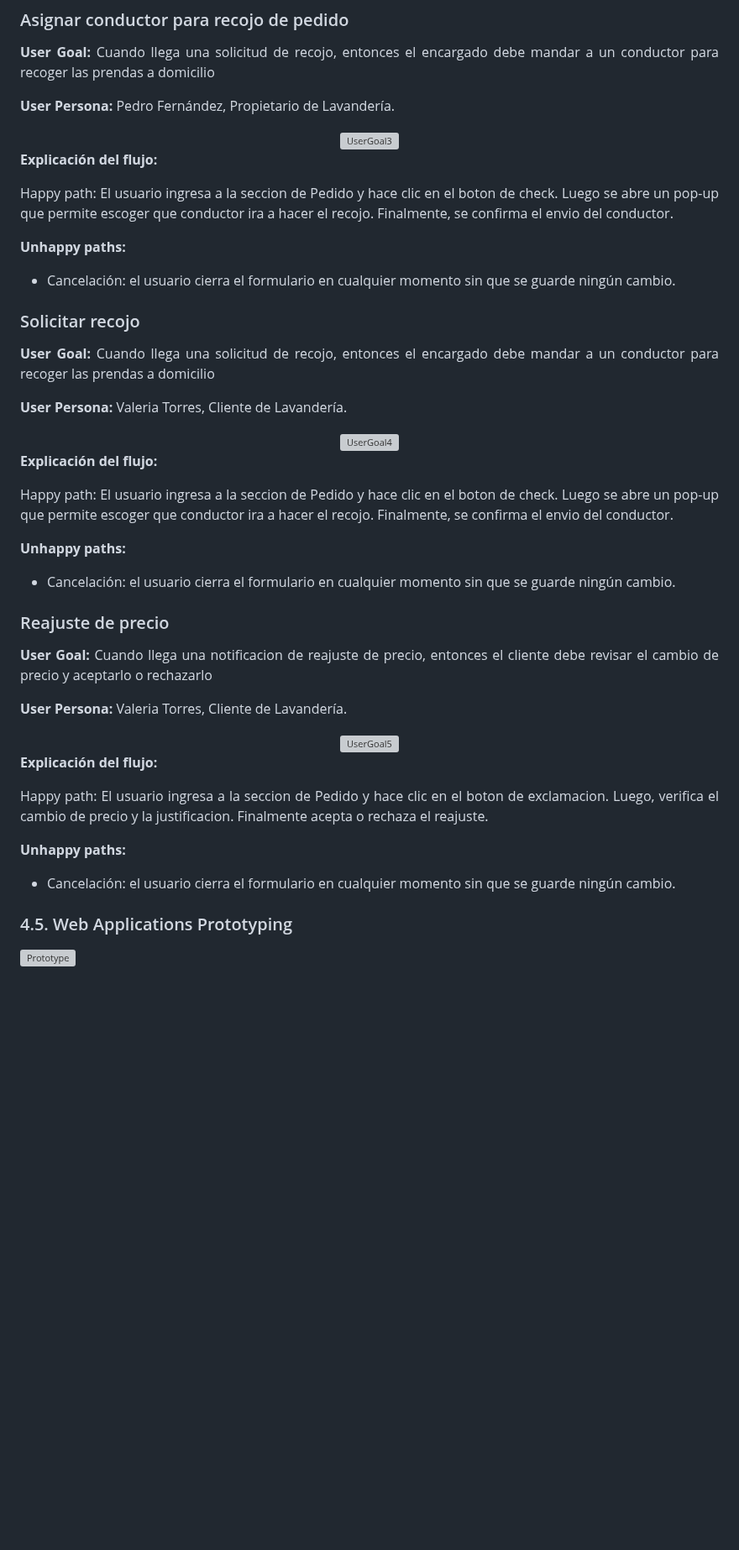
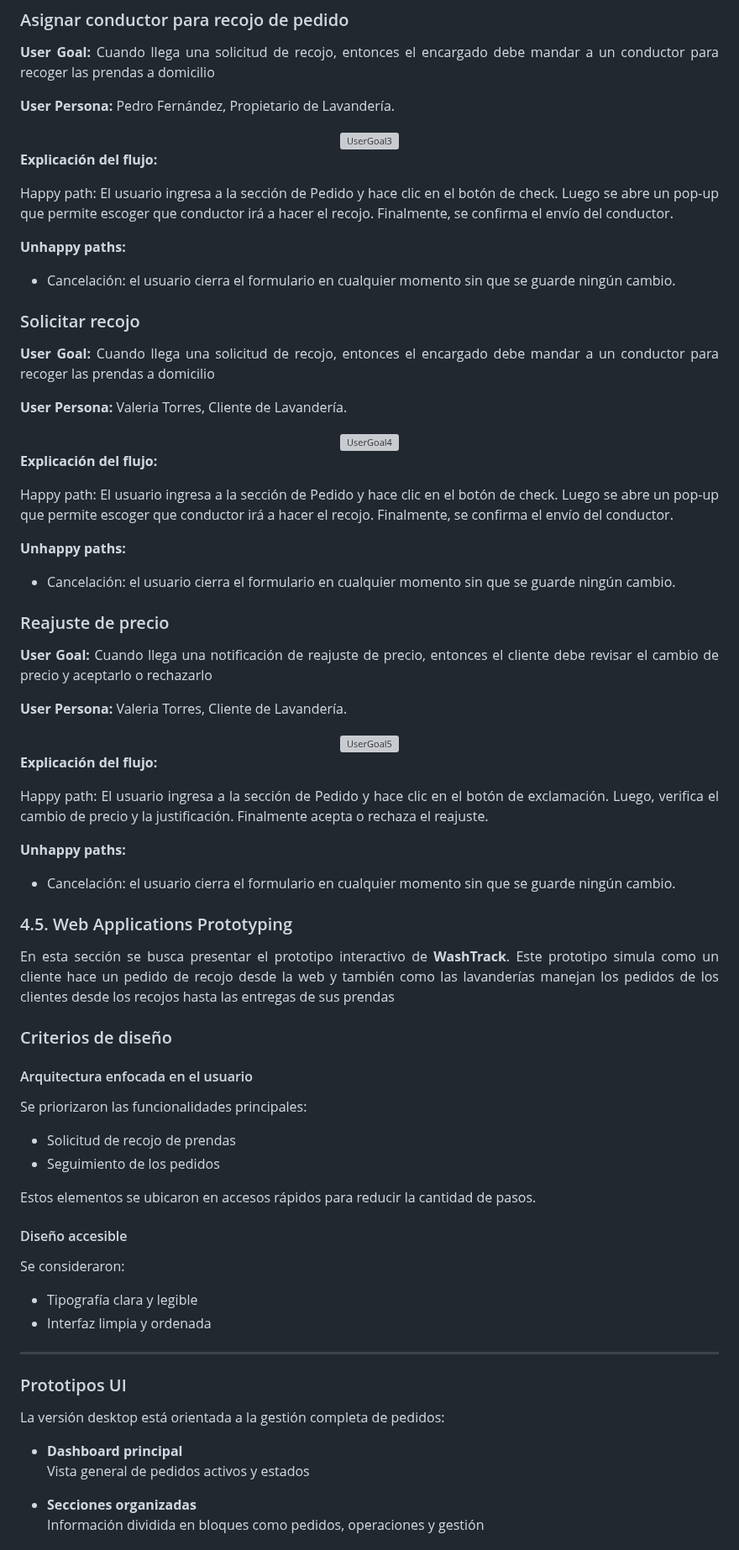
Before and after one commit to 1ASI0729-2620-7769-G4-TechNova/TechNovaReport-7769-G4, a Markdown page: README.md, the part around one of its changes. Shown at 84% size. Drawn GitHub-style; blank space fills up the shorter version; grey boxes are pictures that could not be loaded.

```diff
--- a/README.md
+++ b/README.md
@@ -2203,7 +2251,7 @@ Happy path: El usuario ingresa a la seccion de Pedido, hace clic en el boton "Re
 
 **Explicación del flujo:**
 
-Happy path: El usuario ingresa a la seccion de Pedido y hace clic en el boton de check. Luego se abre un pop-up que permite escoger que conductor ira a hacer el recojo. Finalmente, se confirma el envio del conductor.
+Happy path: El usuario ingresa a la sección de Pedido y hace clic en el botón de check. Luego se abre un pop-up que permite escoger que conductor irá a hacer el recojo. Finalmente, se confirma el envío del conductor.
 
 **Unhappy paths:**
 
@@ -2222,7 +2270,7 @@ Happy path: El usuario ingresa a la seccion de Pedido y hace clic en el boton de
 
 **Explicación del flujo:**
 
-Happy path: El usuario ingresa a la seccion de Pedido y hace clic en el boton de check. Luego se abre un pop-up que permite escoger que conductor ira a hacer el recojo. Finalmente, se confirma el envio del conductor.
+Happy path: El usuario ingresa a la sección de Pedido y hace clic en el botón de check. Luego se abre un pop-up que permite escoger que conductor irá a hacer el recojo. Finalmente, se confirma el envío del conductor.
 
 **Unhappy paths:**
 
@@ -2232,7 +2280,7 @@ Happy path: El usuario ingresa a la seccion de Pedido y hace clic en el boton de
 
 ### Reajuste de precio
 
-**User Goal:** Cuando llega una notificacion de reajuste de precio, entonces el cliente debe revisar el cambio de precio y aceptarlo o rechazarlo
+**User Goal:** Cuando llega una notificación de reajuste de precio, entonces el cliente debe revisar el cambio de precio y aceptarlo o rechazarlo
 
 **User Persona:** Valeria Torres, Cliente de Lavandería.
 
@@ -2242,7 +2290,7 @@ Happy path: El usuario ingresa a la seccion de Pedido y hace clic en el boton de
 
 **Explicación del flujo:**
 
-Happy path: El usuario ingresa a la seccion de Pedido y hace clic en el boton de exclamacion. Luego, verifica el cambio de precio y la justificacion. Finalmente acepta o rechaza el reajuste.
+Happy path: El usuario ingresa a la sección de Pedido y hace clic en el botón de exclamación. Luego, verifica el cambio de precio y la justificación. Finalmente acepta o rechaza el reajuste.
 
 **Unhappy paths:**
 
@@ -2250,4 +2298,34 @@ Happy path: El usuario ingresa a la seccion de Pedido y hace clic en el boton de
 
 ### 4.5. Web Applications Prototyping
 
-<img src="./assets/Chapter4/WebAplication/Prototype.PNG" width="700px" alt="Prototype">
+En esta sección se busca presentar el prototipo interactivo de **WashTrack**. Este prototipo simula como un cliente hace un pedido de recojo desde la web y también como las lavanderías manejan los pedidos de los clientes desde los recojos hasta las entregas de sus prendas
+
+### Criterios de diseño
+
+#### Arquitectura enfocada en el usuario
+Se priorizaron las funcionalidades principales:
+
+- Solicitud de recojo de prendas
+- Seguimiento de los pedidos
+
+Estos elementos se ubicaron en accesos rápidos para reducir la cantidad de pasos.
+
+
+#### Diseño accesible
+Se consideraron:
+
+- Tipografía clara y legible
+- Interfaz limpia y ordenada
+
+---
+
+### Prototipos UI
+
+La versión desktop está orientada a la gestión completa de pedidos:
+
+- **Dashboard principal**
+  Vista general de pedidos activos y estados
+
+- **Secciones organizadas**
+  Información dividida en bloques como pedidos, operaciones y gestión
+
```
Also changed, not shown: other parts of README.md (+126 -59 lines), assets/Chapter4/PruebaGrabacion.PNG (added).
